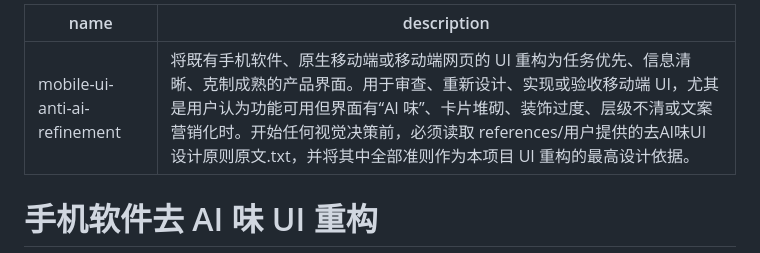
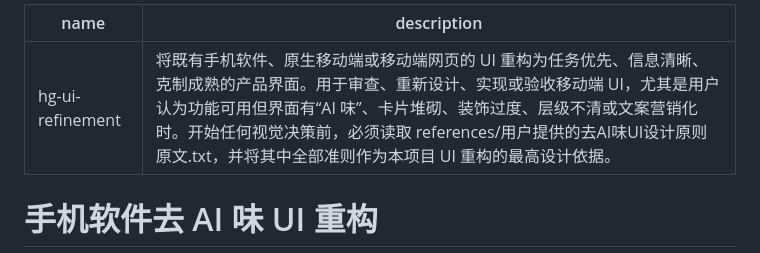
Before and after one commit to xhslam/hg-skill, a Markdown page: SKILL.md, the part around the change. GitHub-like rendering.

Commit message:
chore: rename skill to hg-ui-refinement

```diff
--- a/SKILL.md
+++ b/SKILL.md
@@ -1,5 +1,5 @@
 ---
-name: mobile-ui-anti-ai-refinement
+name: hg-ui-refinement
 description: 将既有手机软件、原生移动端或移动端网页的 UI 重构为任务优先、信息清晰、克制成熟的产品界面。用于审查、重新设计、实现或验收移动端 UI，尤其是用户认为功能可用但界面有“AI 味”、卡片堆砌、装饰过度、层级不清或文案营销化时。开始任何视觉决策前，必须读取 references/用户提供的去AI味UI设计原则原文.txt，并将其中全部准则作为本项目 UI 重构的最高设计依据。
 ---
 
```
